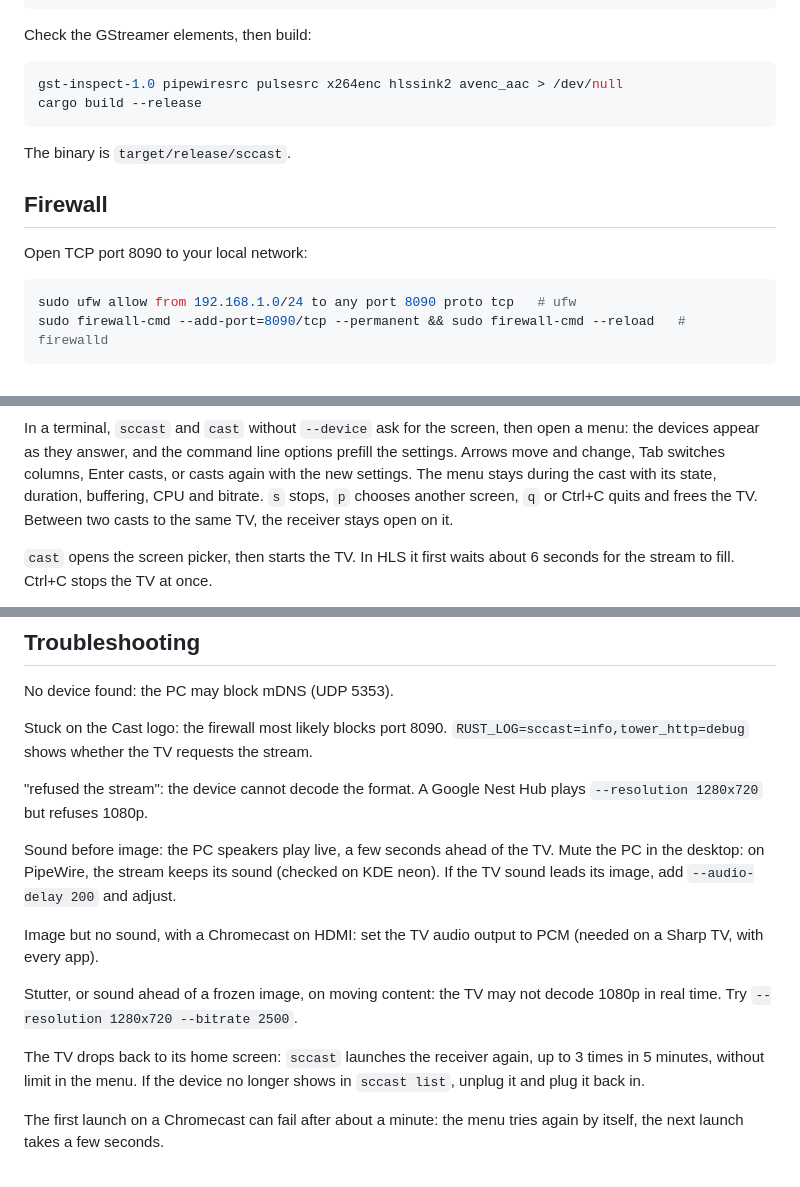
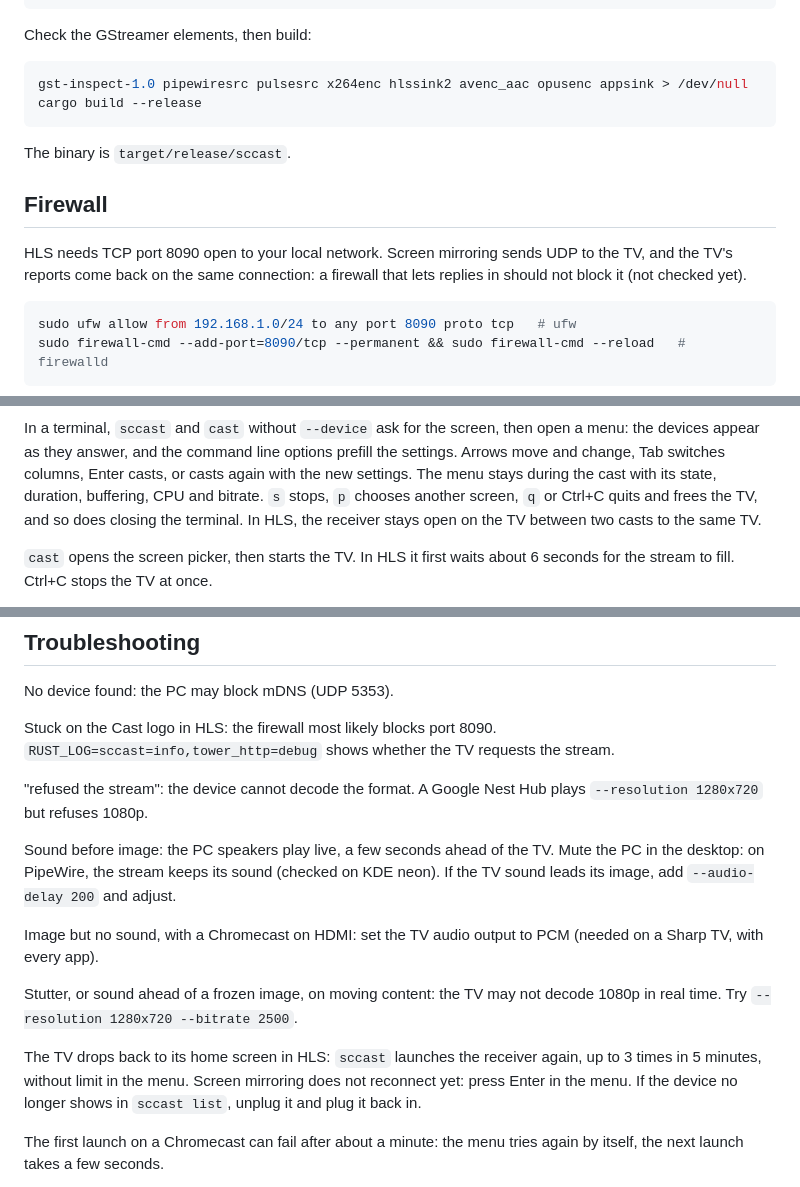
Before and after one commit to obook/sccast, a Markdown page: README.md, 3 parts joined by grey strips. GitHub-like rendering.

Commit message:
docs: Tell what applies to HLS only in the README

````diff
--- a/README.md
+++ b/README.md
@@ -56,7 +56,7 @@ sudo pacman -S pkgconf gstreamer gst-plugins-{base,good,bad,ugly} gst-libav \
 Check the GStreamer elements, then build:
 
 ```sh
-gst-inspect-1.0 pipewiresrc pulsesrc x264enc hlssink2 avenc_aac > /dev/null
+gst-inspect-1.0 pipewiresrc pulsesrc x264enc hlssink2 avenc_aac opusenc appsink > /dev/null
 cargo build --release
 ```
 
@@ -64,7 +64,9 @@ The binary is `target/release/sccast`.
 
 ## Firewall
 
-Open TCP port 8090 to your local network:
+HLS needs TCP port 8090 open to your local network. Screen mirroring sends
+UDP to the TV, and the TV's reports come back on the same connection: a
+firewall that lets replies in should not block it (not checked yet).
 
 ```sh
 sudo ufw allow from 192.168.1.0/24 to any port 8090 proto tcp   # ufw
@@ -93,8 +95,9 @@ then open a menu: the devices appear as they answer, and the command line
 options prefill the settings. Arrows move and change, Tab switches columns,
 Enter casts, or casts again with the new settings. The menu stays during the
 cast with its state, duration, buffering, CPU and bitrate. `s` stops, `p`
-chooses another screen, `q` or Ctrl+C quits and frees the TV. Between two
-casts to the same TV, the receiver stays open on it.
+chooses another screen, `q` or Ctrl+C quits and frees the TV, and so does
+closing the terminal. In HLS, the receiver stays open on the TV between two
+casts to the same TV.
 
 `cast` opens the screen picker, then starts the TV. In HLS it first waits
 about 6 seconds for the stream to fill. Ctrl+C stops the TV at once.
@@ -140,7 +144,7 @@ A debug build (`cargo build`) shows the delay in a corner of the TV.
 
 No device found: the PC may block mDNS (UDP 5353).
 
-Stuck on the Cast logo: the firewall most likely blocks port 8090.
+Stuck on the Cast logo in HLS: the firewall most likely blocks port 8090.
 `RUST_LOG=sccast=info,tower_http=debug` shows whether the TV requests the
 stream.
 
@@ -158,8 +162,9 @@ PCM (needed on a Sharp TV, with every app).
 Stutter, or sound ahead of a frozen image, on moving content: the TV may not
 decode 1080p in real time. Try `--resolution 1280x720 --bitrate 2500`.
 
-The TV drops back to its home screen: `sccast` launches the receiver again,
-up to 3 times in 5 minutes, without limit in the menu. If the device no
+The TV drops back to its home screen in HLS: `sccast` launches the receiver
+again, up to 3 times in 5 minutes, without limit in the menu. Screen
+mirroring does not reconnect yet: press Enter in the menu. If the device no
 longer shows in `sccast list`, unplug it and plug it back in.
 
 The first launch on a Chromecast can fail after about a minute: the menu
````
Also changed, not shown: other parts of README.md (+4 -3 lines).
